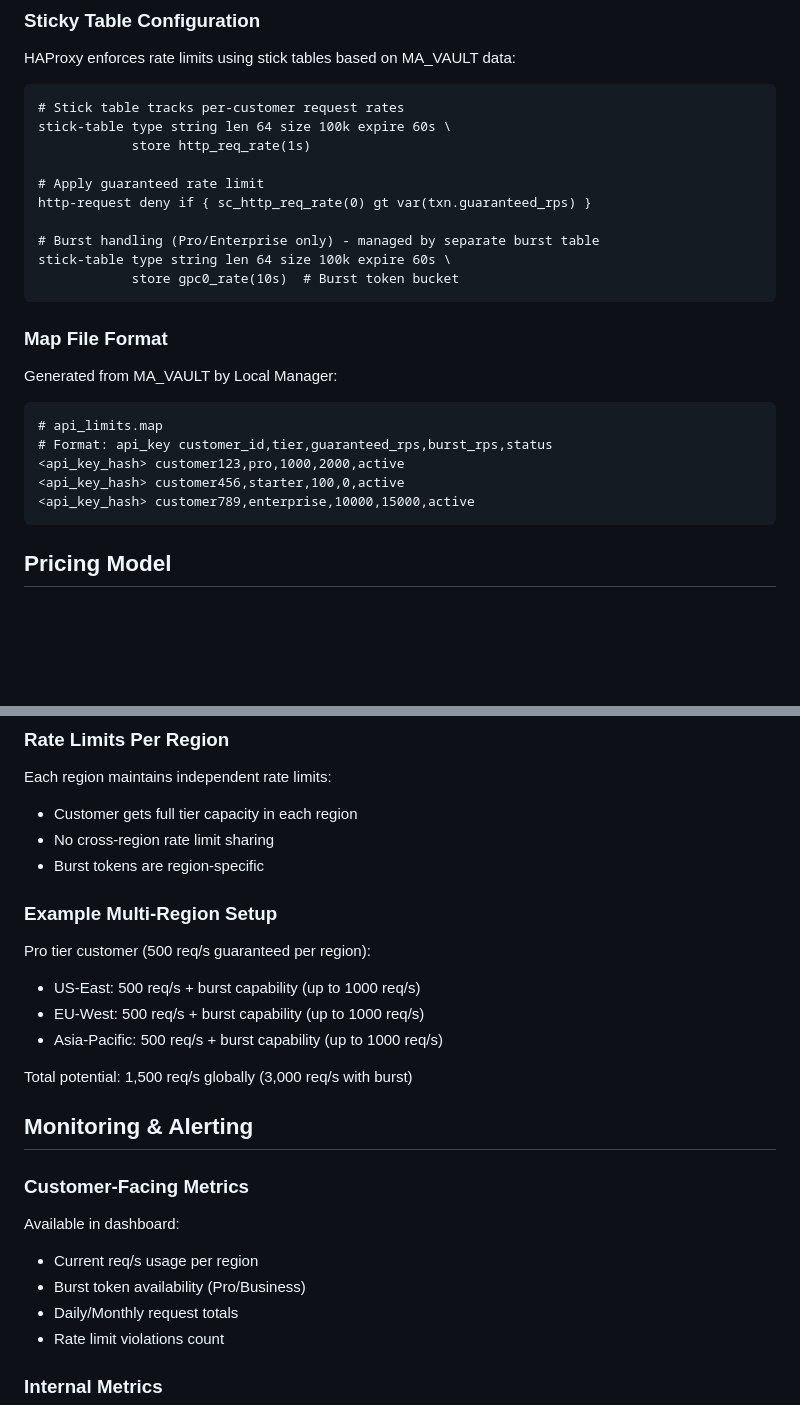
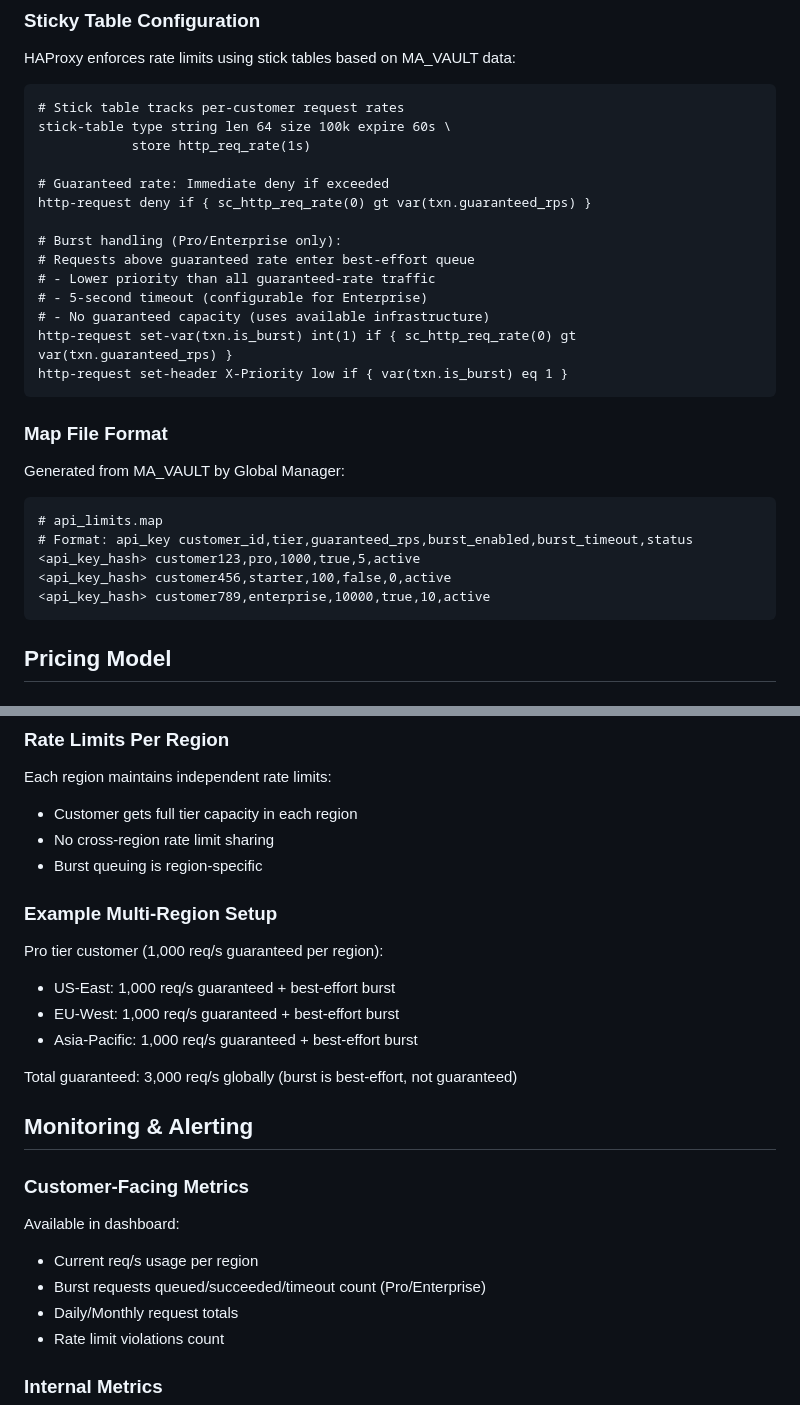
Before and after one commit to mario4tier/suiftly-co, a Markdown page: SEAL_SERVICE_CONFIG.md, 2 parts joined by grey strips. GitHub-like rendering; blank space fills up the shorter version.

Commit message:
Fix burst behavior description: Best-effort queuing, not guaranteed capacity
Critical corrections to burst model:
1. Burst Behavior section:
   - Changed from: "2x guaranteed rate for 10 seconds with token bucket"
   - Changed to: "Best-effort queuing at lower priority, 5s timeout"
   - Key principle: Burst = whatever infrastructure can deliver (not guaranteed)

2. HAProxy Integration:
   - Removed misleading "burst token bucket" implementation
   - Added correct model: Priority-based queuing with timeout
   - Burst requests tagged with X-Priority: low header

3. MA_VAULT Entry Format:
   - Removed: burst_rps (implied guaranteed burst capacity)
   - Added: burst_enabled (boolean), burst_timeout_sec (5s default)
   - Reflects actual best-effort nature

4. Map File Format:
   - Changed: api_key,customer_id,tier,guaranteed_rps,burst_rps,status
   - To: api_key,customer_id,tier,guaranteed_rps,burst_enabled,burst_timeout,status
   - Fixed: Generated by "Global Manager" not "Local Manager"

5. Regional Deployment Example:
   - Removed: "up to 1000 req/s" burst capacity claims
   - Changed to: "best-effort burst (not guaranteed)"
   - Clarified: Total guaranteed vs burst capacity

6. Customer Metrics:
   - Removed: "Burst token availability"
   - Added: "Burst requests queued/succeeded/timeout count"
   - Reflects actual observable metrics

Rationale:
- Original description implied guaranteed burst capacity (false)
- Burst is actually: Lower-priority queuing with 5s timeout
- Customer perspective: Best-effort at infrastructure limits
- No guaranteed rate above tier capacity

🤖 Generated with [Claude Code](https://claude.com/claude-code)

Co-Authored-By: Claude <noreply@anthropic.com>

````diff
--- a/SEAL_SERVICE_CONFIG.md
+++ b/SEAL_SERVICE_CONFIG.md
@@ -75,24 +76,28 @@ HAProxy enforces rate limits using stick tables based on MA_VAULT data:
 stick-table type string len 64 size 100k expire 60s \
             store http_req_rate(1s)
 
-# Apply guaranteed rate limit
+# Guaranteed rate: Immediate deny if exceeded
 http-request deny if { sc_http_req_rate(0) gt var(txn.guaranteed_rps) }
 
-# Burst handling (Pro/Enterprise only) - managed by separate burst table
-stick-table type string len 64 size 100k expire 60s \
-            store gpc0_rate(10s)  # Burst token bucket
+# Burst handling (Pro/Enterprise only):
+# Requests above guaranteed rate enter best-effort queue
+# - Lower priority than all guaranteed-rate traffic
+# - 5-second timeout (configurable for Enterprise)
+# - No guaranteed capacity (uses available infrastructure)
+http-request set-var(txn.is_burst) int(1) if { sc_http_req_rate(0) gt var(txn.guaranteed_rps) }
+http-request set-header X-Priority low if { var(txn.is_burst) eq 1 }
 ```
 
 ### Map File Format
 
-Generated from MA_VAULT by Local Manager:
+Generated from MA_VAULT by Global Manager:
 
 ```
 # api_limits.map
-# Format: api_key customer_id,tier,guaranteed_rps,burst_rps,status
-<api_key_hash> customer123,pro,1000,2000,active
-<api_key_hash> customer456,starter,100,0,active
-<api_key_hash> customer789,enterprise,10000,15000,active
+# Format: api_key customer_id,tier,guaranteed_rps,burst_enabled,burst_timeout,status
+<api_key_hash> customer123,pro,1000,true,5,active
+<api_key_hash> customer456,starter,100,false,0,active
+<api_key_hash> customer789,enterprise,10000,true,10,active
 ```
 
 ## Pricing Model
@@ -186,16 +191,16 @@ Generated from MA_VAULT by Local Manager:
 Each region maintains independent rate limits:
 - Customer gets full tier capacity in each region
 - No cross-region rate limit sharing
-- Burst tokens are region-specific
+- Burst queuing is region-specific
 
 ### Example Multi-Region Setup
 
-Pro tier customer (500 req/s guaranteed per region):
-- US-East: 500 req/s + burst capability (up to 1000 req/s)
-- EU-West: 500 req/s + burst capability (up to 1000 req/s)
-- Asia-Pacific: 500 req/s + burst capability (up to 1000 req/s)
+Pro tier customer (1,000 req/s guaranteed per region):
+- US-East: 1,000 req/s guaranteed + best-effort burst
+- EU-West: 1,000 req/s guaranteed + best-effort burst
+- Asia-Pacific: 1,000 req/s guaranteed + best-effort burst
 
-Total potential: 1,500 req/s globally (3,000 req/s with burst)
+Total guaranteed: 3,000 req/s globally (burst is best-effort, not guaranteed)
 
 ## Monitoring & Alerting
 
@@ -203,7 +208,7 @@ Total potential: 1,500 req/s globally (3,000 req/s with burst)
 
 Available in dashboard:
 - Current req/s usage per region
-- Burst token availability (Pro/Business)
+- Burst requests queued/succeeded/timeout count (Pro/Enterprise)
 - Daily/Monthly request totals
 - Rate limit violations count
 
````
Also changed, not shown: other parts of SEAL_SERVICE_CONFIG.md (+7 -6 lines).
